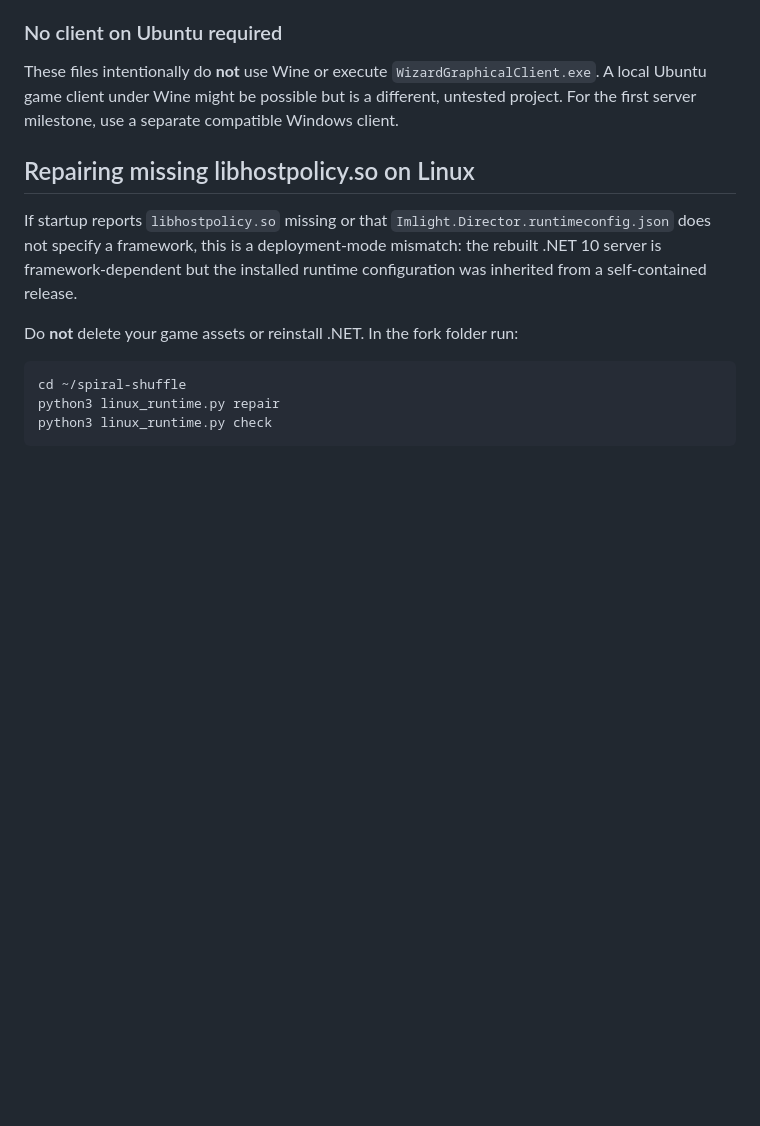
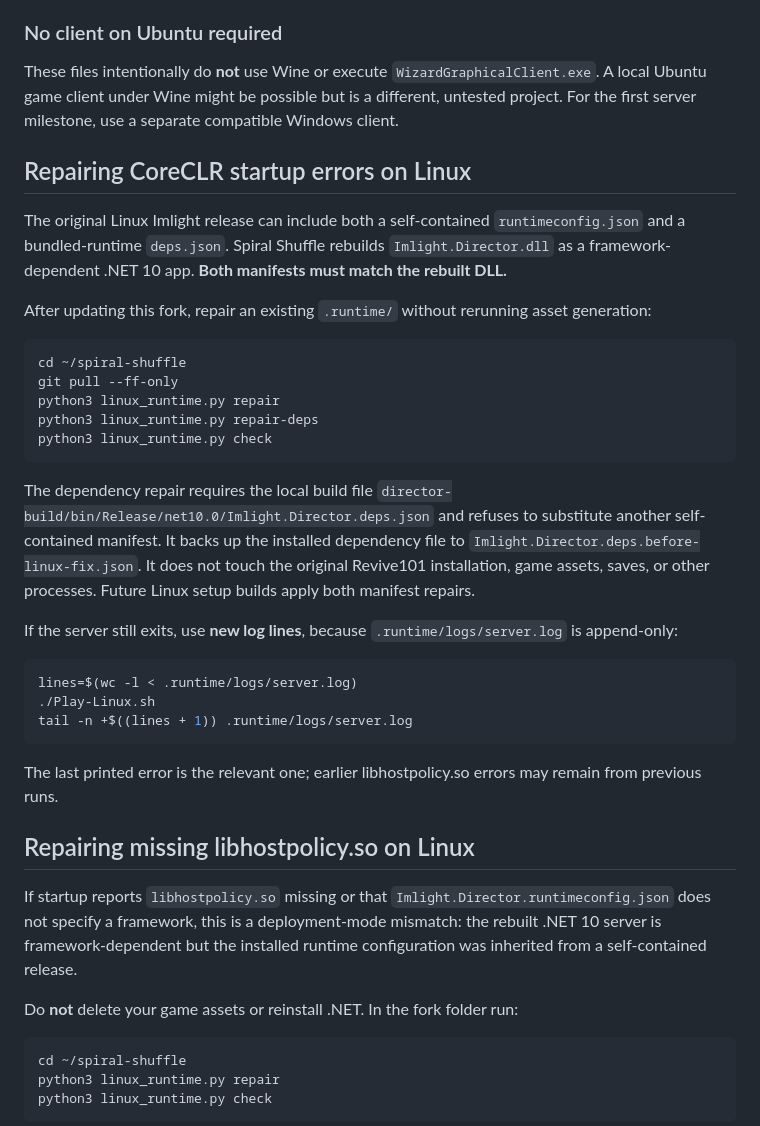
Before and after one commit to HyperColossus/spiral-shuffle, a Markdown page: README-LINUX.md, the part around the change. GitHub-like rendering; blank space fills up the shorter version.

Commit message:
Document built .NET dependencies repair and fresh startup diagnostics

````diff
--- a/README-LINUX.md
+++ b/README-LINUX.md
@@ -85,6 +85,43 @@ To package your **own** generated patch for a separate, legally obtained and com
 
 These files intentionally do **not** use Wine or execute `WizardGraphicalClient.exe`. A local Ubuntu game client under Wine might be possible but is a different, untested project. For the first server milestone, use a separate compatible Windows client.
 
+## Repairing CoreCLR startup errors on Linux
+
+The original Linux Imlight release can include both a self-contained
+`runtimeconfig.json` and a bundled-runtime `deps.json`. Spiral Shuffle
+rebuilds `Imlight.Director.dll` as a framework-dependent .NET 10 app.
+**Both manifests must match the rebuilt DLL.**
+
+After updating this fork, repair an existing `.runtime/` without rerunning
+asset generation:
+
+```bash
+cd ~/spiral-shuffle
+git pull --ff-only
+python3 linux_runtime.py repair
+python3 linux_runtime.py repair-deps
+python3 linux_runtime.py check
+```
+
+The dependency repair requires the local build file
+`director-build/bin/Release/net10.0/Imlight.Director.deps.json` and refuses
+to substitute another self-contained manifest. It backs up the installed
+dependency file to `Imlight.Director.deps.before-linux-fix.json`.
+It does not touch the original Revive101 installation, game assets, saves,
+or other processes. Future Linux setup builds apply both manifest repairs.
+
+If the server still exits, use **new log lines**, because
+`.runtime/logs/server.log` is append-only:
+
+```bash
+lines=$(wc -l < .runtime/logs/server.log)
+./Play-Linux.sh
+tail -n +$((lines + 1)) .runtime/logs/server.log
+```
+
+The last printed error is the relevant one; earlier libhostpolicy.so errors
+may remain from previous runs.
+
 ## Repairing missing libhostpolicy.so on Linux
 
 If startup reports `libhostpolicy.so` missing or that `Imlight.Director.runtimeconfig.json` does not specify a framework, this is a deployment-mode mismatch: the rebuilt .NET 10 server is framework-dependent but the installed runtime configuration was inherited from a self-contained release.
````
